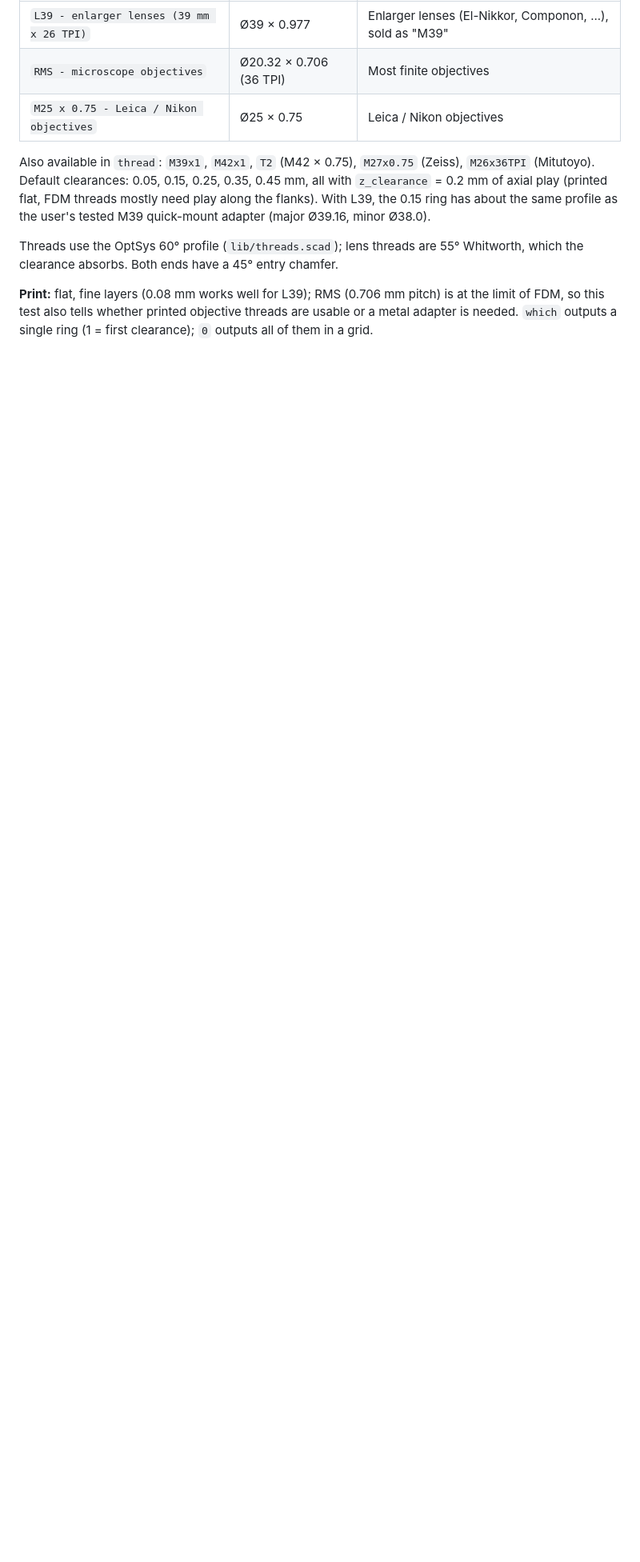
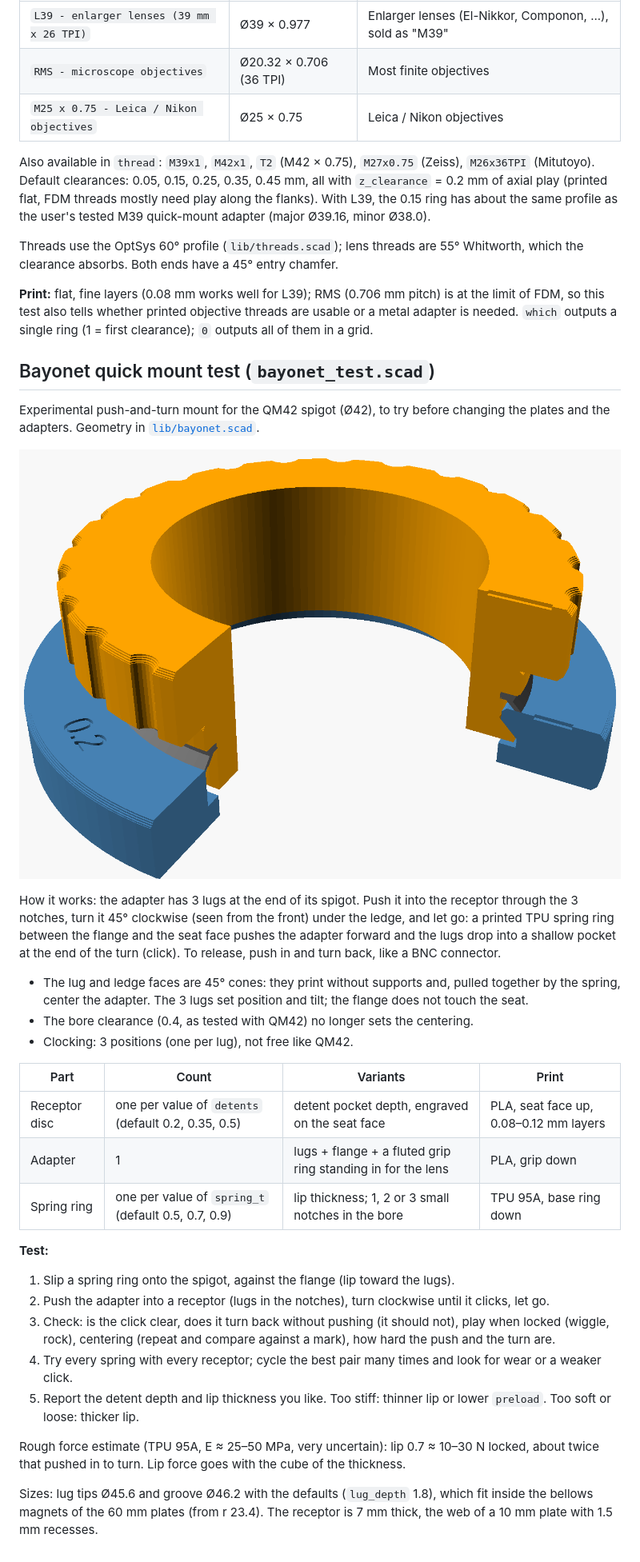
Before and after one commit to trippas/OptSys, a Markdown page: parts/test_coupons/README.md, the part around the change. Shown at 80% size. Drawn GitHub-style; pictures changed too: docs/bayonet_test.png (added); blank space fills up the shorter version.

Commit message:
Bayonet quick-mount test coupon (receptors, adapter, TPU spring rings)
lib/bayonet.scad: push-and-turn mount for the QM42 spigot. 3 lugs with
45 deg cone faces (print without supports, self-centering), detent pocket
at the end of the turn, printed TPU spring ring with a conical lip.
parts/test_coupons/bayonet_test.scad: receptor per detent depth, adapter
with a grip ring, spring per lip thickness.

Co-Authored-By: Claude Opus 5.5 <noreply@anthropic.com>
Claude-Session: https://claude.ai/code/session_01HjQeQpPvuoKaJmpqDYqwnC

```diff
--- a/parts/test_coupons/README.md
+++ b/parts/test_coupons/README.md
@@ -45,3 +45,32 @@ Also available in `thread`: `M39x1`, `M42x1`, `T2` (M42 × 0.75), `M27x0.75` (Ze
 Threads use the OptSys 60° profile (`lib/threads.scad`); lens threads are 55° Whitworth, which the clearance absorbs. Both ends have a 45° entry chamfer.
 
 **Print:** flat, fine layers (0.08 mm works well for L39); RMS (0.706 mm pitch) is at the limit of FDM, so this test also tells whether printed objective threads are usable or a metal adapter is needed. `which` outputs a single ring (1 = first clearance); `0` outputs all of them in a grid.
+
+## Bayonet quick mount test (`bayonet_test.scad`)
+
+Experimental push-and-turn mount for the QM42 spigot (Ø42), to try before changing the plates and the adapters. Geometry in [`lib/bayonet.scad`](../../lib/bayonet.scad).
+
+![Bayonet test, locked, quarter section](../../docs/bayonet_test.png)
+
+How it works: the adapter has 3 lugs at the end of its spigot. Push it into the receptor through the 3 notches, turn it 45° clockwise (seen from the front) under the ledge, and let go: a printed TPU spring ring between the flange and the seat face pushes the adapter forward and the lugs drop into a shallow pocket at the end of the turn (click). To release, push in and turn back, like a BNC connector.
+
+- The lug and ledge faces are 45° cones: they print without supports and, pulled together by the spring, center the adapter. The 3 lugs set position and tilt; the flange does not touch the seat.
+- The bore clearance (0.4, as tested with QM42) no longer sets the centering.
+- Clocking: 3 positions (one per lug), not free like QM42.
+
+| Part | Count | Variants | Print |
+|---|---|---|---|
+| Receptor disc | one per value of `detents` (default 0.2, 0.35, 0.5) | detent pocket depth, engraved on the seat face | PLA, seat face up, 0.08–0.12 mm layers |
+| Adapter | 1 | lugs + flange + a fluted grip ring standing in for the lens | PLA, grip down |
+| Spring ring | one per value of `spring_t` (default 0.5, 0.7, 0.9) | lip thickness; 1, 2 or 3 small notches in the bore | TPU 95A, base ring down |
+
+**Test:**
+1. Slip a spring ring onto the spigot, against the flange (lip toward the lugs).
+2. Push the adapter into a receptor (lugs in the notches), turn clockwise until it clicks, let go.
+3. Check: is the click clear, does it turn back without pushing (it should not), play when locked (wiggle, rock), centering (repeat and compare against a mark), how hard the push and the turn are.
+4. Try every spring with every receptor; cycle the best pair many times and look for wear or a weaker click.
+5. Report the detent depth and lip thickness you like. Too stiff: thinner lip or lower `preload`. Too soft or loose: thicker lip.
+
+Rough force estimate (TPU 95A, E ≈ 25–50 MPa, very uncertain): lip 0.7 ≈ 10–30 N locked, about twice that pushed in to turn. Lip force goes with the cube of the thickness.
+
+Sizes: lug tips Ø45.6 and groove Ø46.2 with the defaults (`lug_depth` 1.8), which fit inside the bellows magnets of the 60 mm plates (from r 23.4). The receptor is 7 mm thick, the web of a 10 mm plate with 1.5 mm recesses.
```
Also changed, not shown: README.md (+1 -1 lines), 3 other files.
